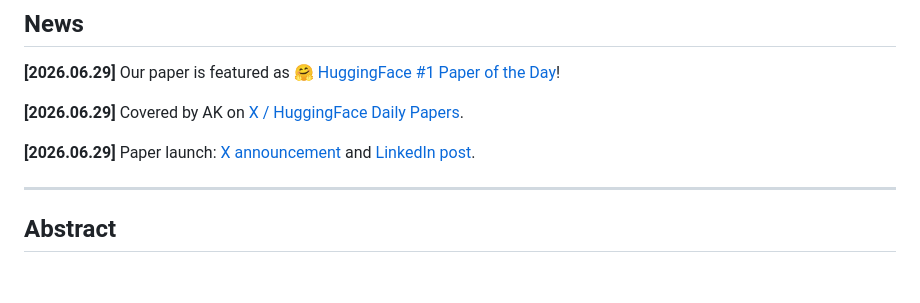
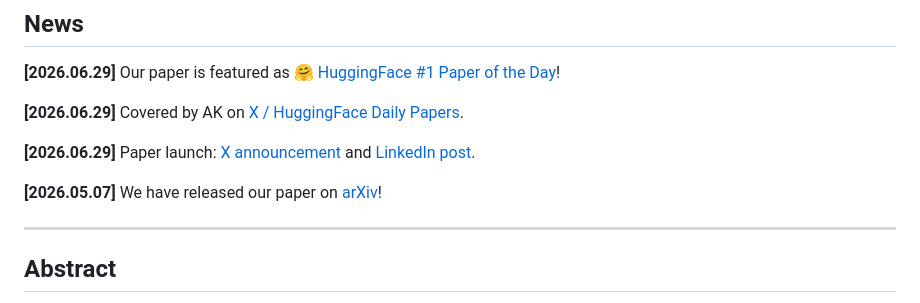
Before and after one commit to FARD-Lab/formalize-thoughts, a Markdown page: README.md, the part around the change. GitHub-like rendering; blank space fills up the shorter version.

Commit message:
feat: add paper arXiv release entry to news section

```diff
--- a/README.md
+++ b/README.md
@@ -27,6 +27,8 @@
 **[2026.06.29]** Covered by AK on [X / HuggingFace Daily Papers](https://x.com/HuggingPapers/status/2071640950628053248?s=20).
 
 **[2026.06.29]** Paper launch: [X announcement](https://x.com/fahdseddik/status/2071422248745869680?s=20) and [LinkedIn post](https://www.linkedin.com/posts/fahd-seddik_artificialintelligence-largelanguagemodels-activity-7477185280475561984-PdWa).
+
+**[2026.05.07]** We have released our paper on [arXiv](https://arxiv.org/abs/2606.27378)!
 
 ---
 
```
